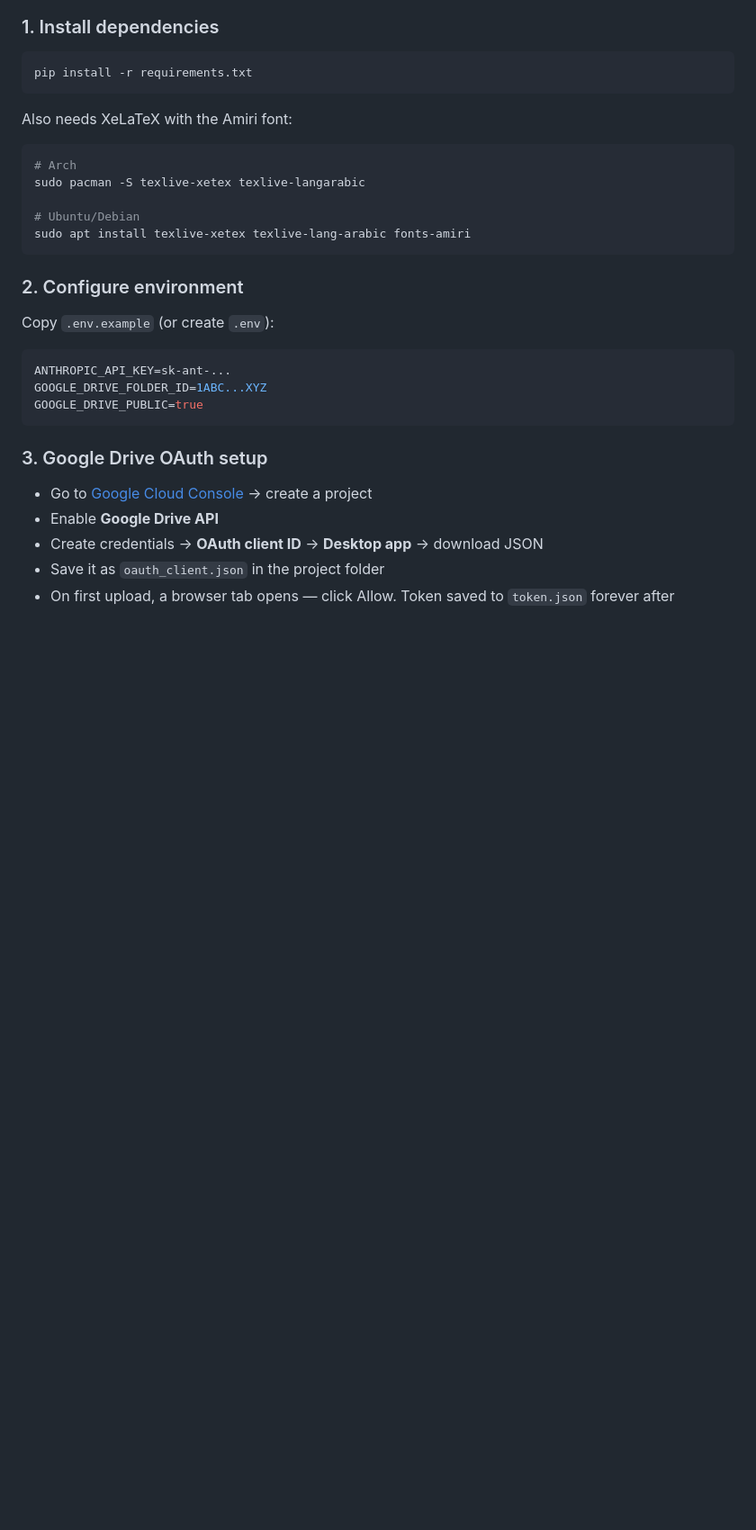
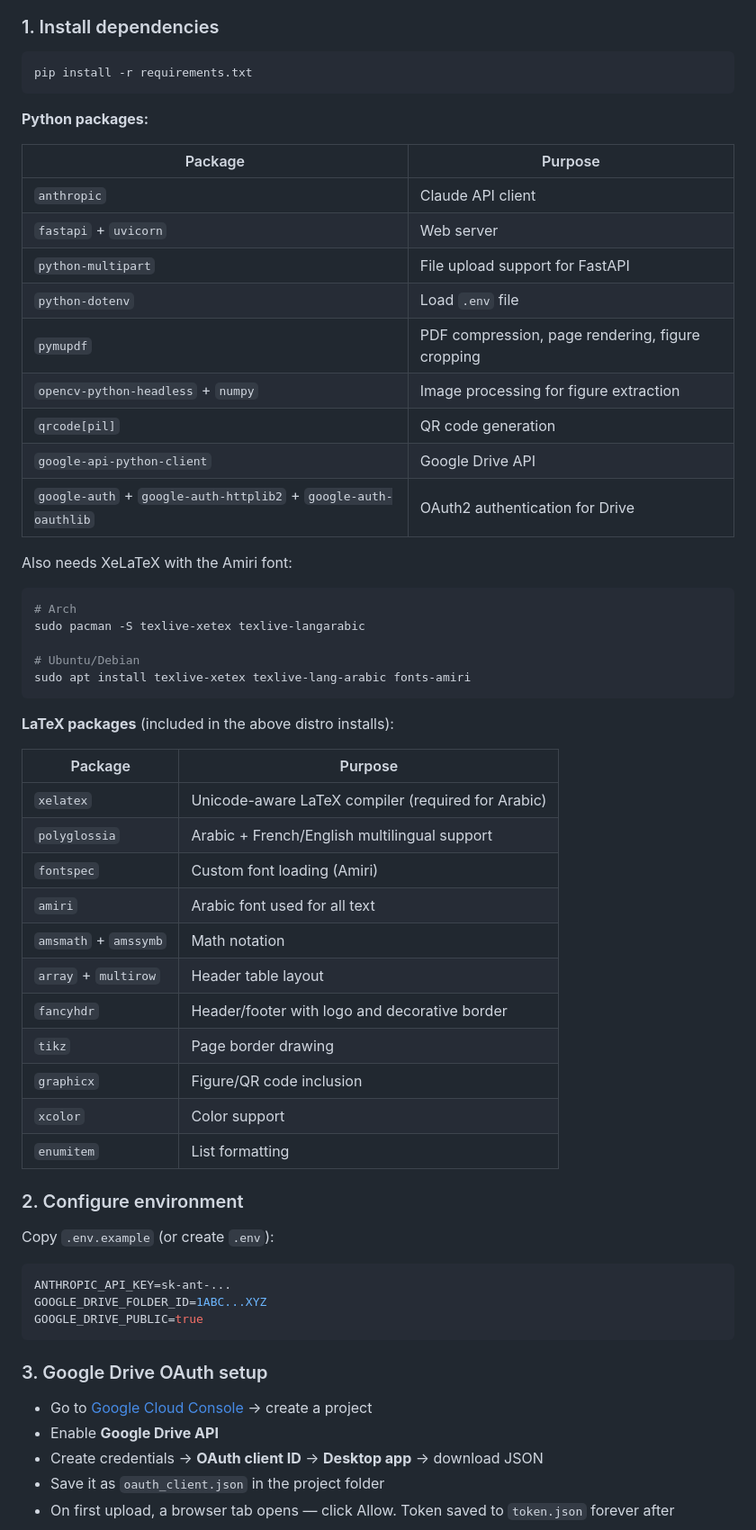
Before and after one commit to yasserfat/scaned-exams-to-letex-and-qr-code-for-solution, a Markdown page: README.md, the part around one of its changes. Shown at 90% size. Rendered like a GitHub page; blank space fills up the shorter version.

Commit message:
docs: list all Python and LaTeX dependencies in README

````diff
--- a/README.md
+++ b/README.md
@@ -20,6 +20,20 @@ Takes a scanned Arabic exam PDF, extracts content with Claude, compiles clean La
 pip install -r requirements.txt
 ```
 
+**Python packages:**
+
+| Package | Purpose |
+|---------|---------|
+| `anthropic` | Claude API client |
+| `fastapi` + `uvicorn` | Web server |
+| `python-multipart` | File upload support for FastAPI |
+| `python-dotenv` | Load `.env` file |
+| `pymupdf` | PDF compression, page rendering, figure cropping |
+| `opencv-python-headless` + `numpy` | Image processing for figure extraction |
+| `qrcode[pil]` | QR code generation |
+| `google-api-python-client` | Google Drive API |
+| `google-auth` + `google-auth-httplib2` + `google-auth-oauthlib` | OAuth2 authentication for Drive |
+
 Also needs XeLaTeX with the Amiri font:
 
 ```bash
@@ -29,6 +43,22 @@ sudo pacman -S texlive-xetex texlive-langarabic
 # Ubuntu/Debian
 sudo apt install texlive-xetex texlive-lang-arabic fonts-amiri
 ```
+
+**LaTeX packages** (included in the above distro installs):
+
+| Package | Purpose |
+|---------|---------|
+| `xelatex` | Unicode-aware LaTeX compiler (required for Arabic) |
+| `polyglossia` | Arabic + French/English multilingual support |
+| `fontspec` | Custom font loading (Amiri) |
+| `amiri` | Arabic font used for all text |
+| `amsmath` + `amssymb` | Math notation |
+| `array` + `multirow` | Header table layout |
+| `fancyhdr` | Header/footer with logo and decorative border |
+| `tikz` | Page border drawing |
+| `graphicx` | Figure/QR code inclusion |
+| `xcolor` | Color support |
+| `enumitem` | List formatting |
 
 ### 2. Configure environment
 
````
Also changed, not shown: other parts of README.md (+16 -10 lines).
